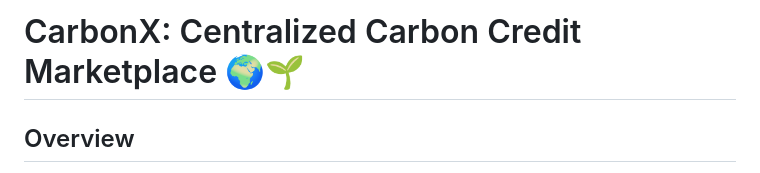
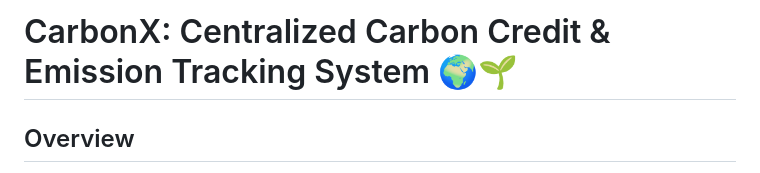
Before and after one commit to AMRITANSHU-SINGH1/CARBON-X, a Markdown page: README.md, the part around the change. Rendered like a GitHub page.

Commit message:
Update project title in README.md

```diff
--- a/README.md
+++ b/README.md
@@ -1,4 +1,4 @@
-# CarbonX: Centralized Carbon Credit Marketplace 🌍🌱
+# CarbonX: Centralized Carbon Credit & Emission Tracking System 🌍🌱
 
 ## Overview
 
```
